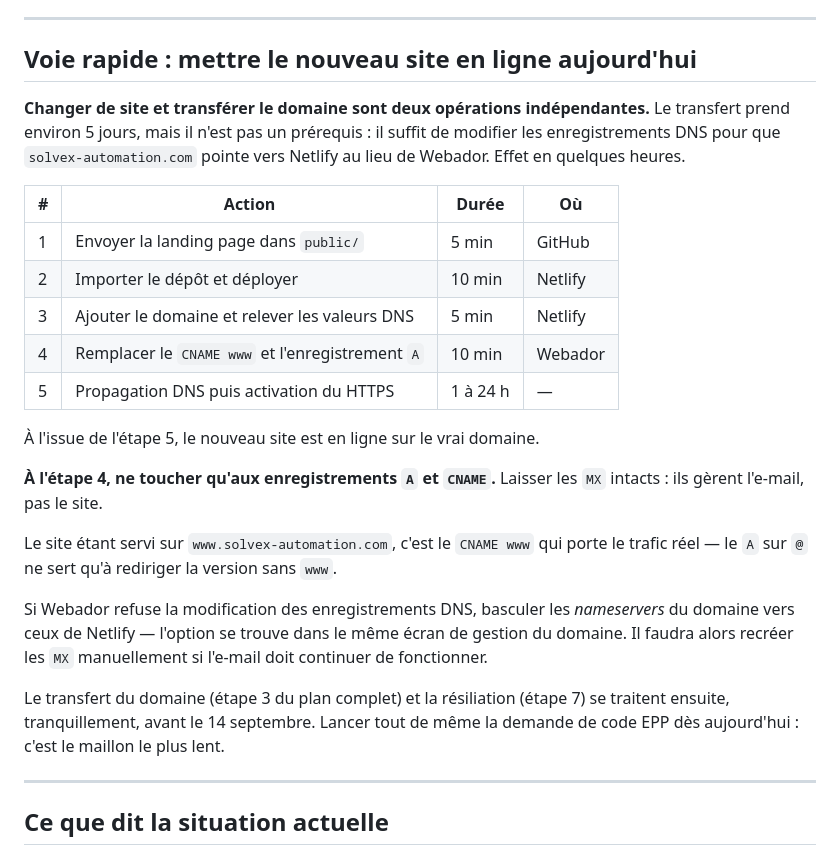
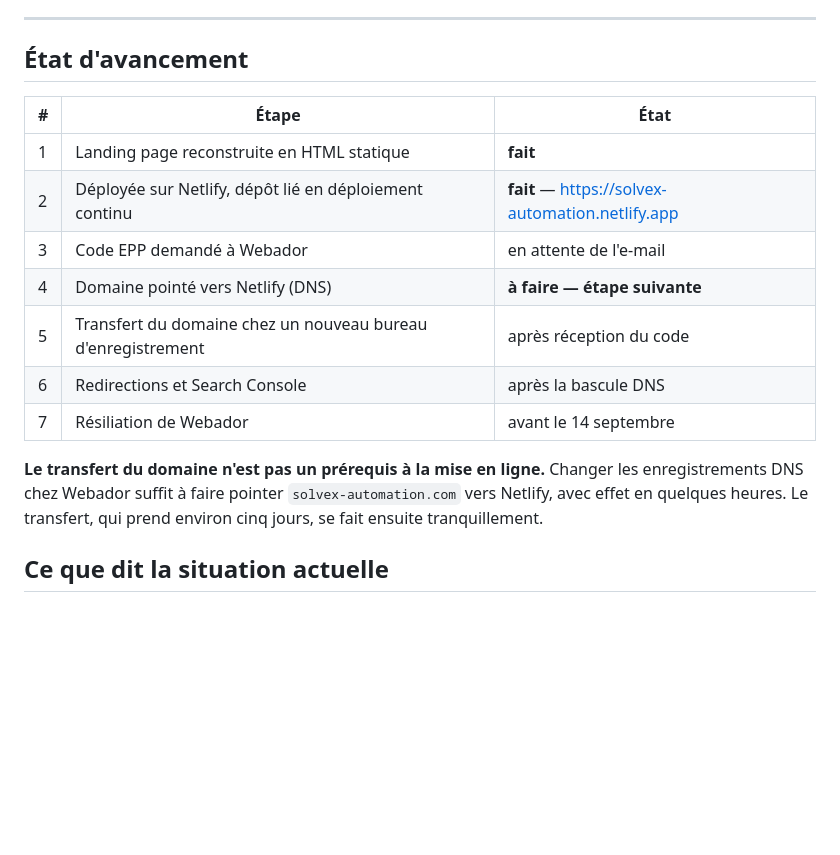
Before and after one commit to damiennass1-bit/site-web, a Markdown page: MIGRATION.md, the part around the change. GitHub-like rendering; blank space fills up the shorter version.

Commit message:
Note la mise en ligne sur Netlify dans le guide
Le site est déployé et le dépôt est lié en déploiement continu. Remplace la
section « voie rapide » par un tableau d'avancement, l'ordre des opérations
n'étant plus une hypothèse mais un état de fait.

Co-Authored-By: Claude Opus 5 <noreply@anthropic.com>
Claude-Session: https://claude.ai/code/session_01Eopf138HRxKni1p6diCEif

```diff
--- a/MIGRATION.md
+++ b/MIGRATION.md
@@ -9,42 +9,22 @@
 
 ---
 
-## Voie rapide : mettre le nouveau site en ligne aujourd'hui
+## État d'avancement
 
-**Changer de site et transférer le domaine sont deux opérations
-indépendantes.** Le transfert prend environ 5 jours, mais il n'est pas un
-prérequis : il suffit de modifier les enregistrements DNS pour que
-`solvex-automation.com` pointe vers Netlify au lieu de Webador. Effet en
-quelques heures.
+| # | Étape | État |
+|---|---|---|
+| 1 | Landing page reconstruite en HTML statique | **fait** |
+| 2 | Déployée sur Netlify, dépôt lié en déploiement continu | **fait** — https://solvex-automation.netlify.app |
+| 3 | Code EPP demandé à Webador | en attente de l'e-mail |
+| 4 | Domaine pointé vers Netlify (DNS) | **à faire — étape suivante** |
+| 5 | Transfert du domaine chez un nouveau bureau d'enregistrement | après réception du code |
+| 6 | Redirections et Search Console | après la bascule DNS |
+| 7 | Résiliation de Webador | avant le 14 septembre |
 
-| # | Action | Durée | Où |
-|---|---|---|---|
-| 1 | Envoyer la landing page dans `public/` | 5 min | GitHub |
-| 2 | Importer le dépôt et déployer | 10 min | Netlify |
-| 3 | Ajouter le domaine et relever les valeurs DNS | 5 min | Netlify |
-| 4 | Remplacer le `CNAME www` et l'enregistrement `A` | 10 min | Webador |
-| 5 | Propagation DNS puis activation du HTTPS | 1 à 24 h | — |
-
-À l'issue de l'étape 5, le nouveau site est en ligne sur le vrai domaine.
-
-**À l'étape 4, ne toucher qu'aux enregistrements `A` et `CNAME`.** Laisser
-les `MX` intacts : ils gèrent l'e-mail, pas le site.
-
-Le site étant servi sur `www.solvex-automation.com`, c'est le `CNAME www` qui
-porte le trafic réel — le `A` sur `@` ne sert qu'à rediriger la version sans
-`www`.
-
-Si Webador refuse la modification des enregistrements DNS, basculer les
-*nameservers* du domaine vers ceux de Netlify — l'option se trouve dans le
-même écran de gestion du domaine. Il faudra alors recréer les `MX`
-manuellement si l'e-mail doit continuer de fonctionner.
-
-Le transfert du domaine (étape 3 du plan complet) et la résiliation
-(étape 7) se traitent ensuite, tranquillement, avant le 14 septembre. Lancer
-tout de même la demande de code EPP dès aujourd'hui : c'est le maillon le
-plus lent.
-
----
+**Le transfert du domaine n'est pas un prérequis à la mise en ligne.** Changer
+les enregistrements DNS chez Webador suffit à faire pointer
+`solvex-automation.com` vers Netlify, avec effet en quelques heures. Le
+transfert, qui prend environ cinq jours, se fait ensuite tranquillement.
 
 ## Ce que dit la situation actuelle
 
```
